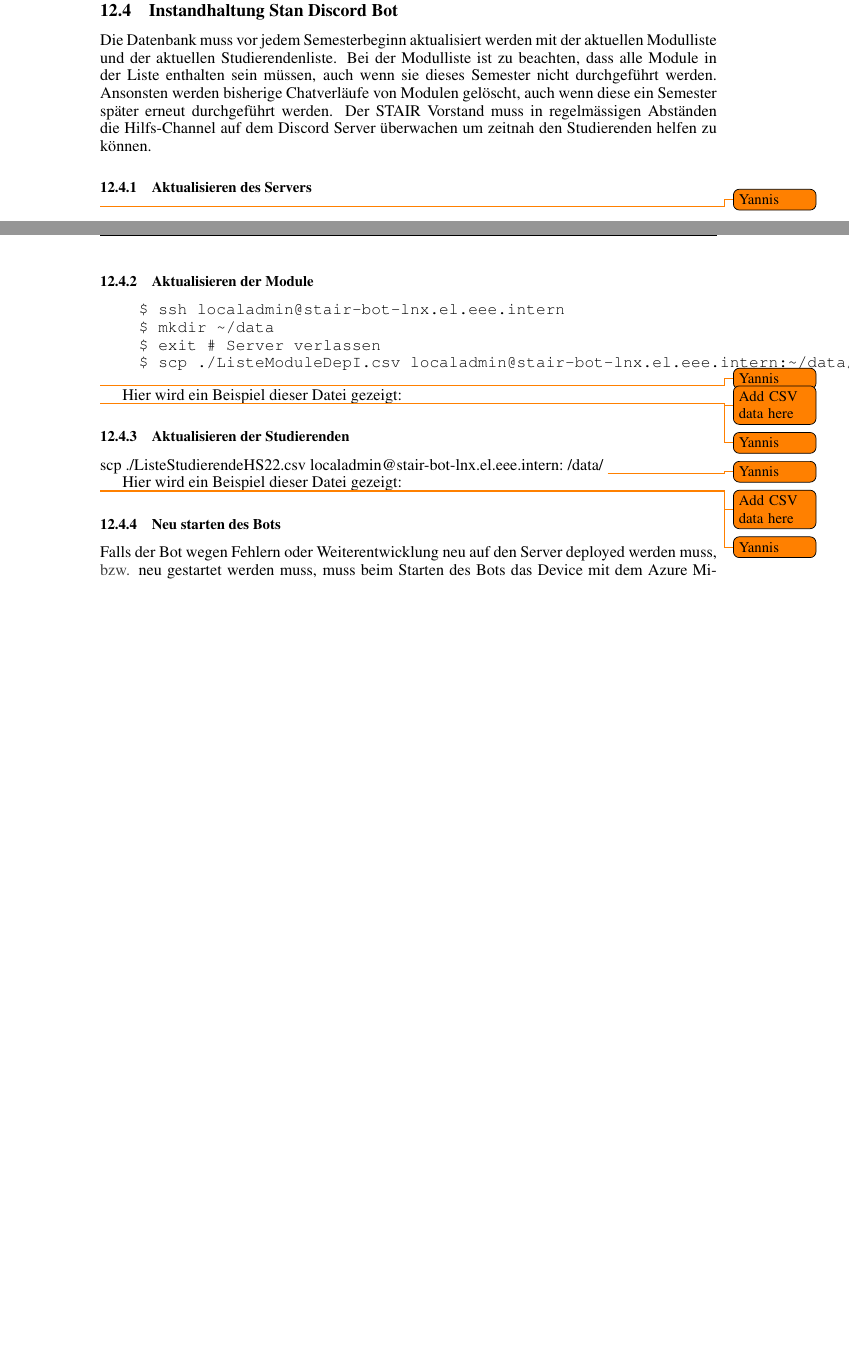
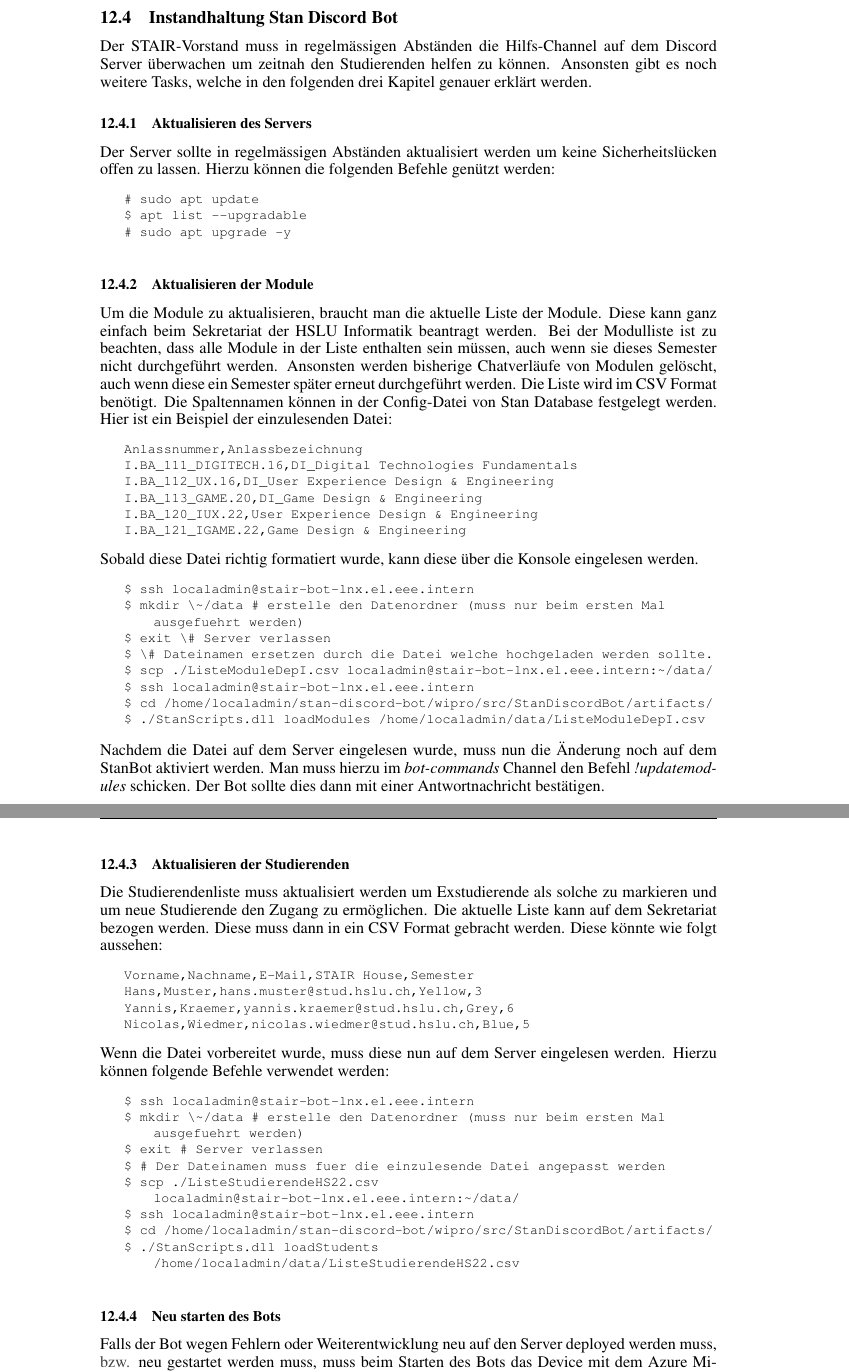
Before and after one commit to stairch/stan-discord-bot, a LaTeX document (wipro/doc/wipro-main-doc/wipro-main-doc.tex): two parts of pages 106 and 107 of 115 before the commit and two parts of pages 108 and 109 of 117 after it, joined at a grey line, cut so that both start at the same text, the shorter picture padded with empty space. Compiled offline with pdfLaTeX.

Commit message:
Bedienungsanleitung fertig stellen.

```diff
--- a/wipro/doc/wipro-main-doc/wipro-main-doc.tex
+++ b/wipro/doc/wipro-main-doc/wipro-main-doc.tex
@@ -3124,7 +3145,3 @@ Die Settings Datei heisst \textit{stan.json}
 }
 \end{lstlisting}
 
-\subsection{Unterhalt}
-
-Einmal pro Semester müssen die Module und die Studierenden aktualisiert werden.
-\todo{Write tutorial}
@@ -3132,51 +3169,80 @@ Einmal pro Semester müssen die Module und die Studierenden aktualisiert werden.
+\newpage
 \subsection{Instandhaltung Stan Discord Bot}
 
-Die Datenbank muss vor jedem Semesterbeginn aktualisiert werden mit der aktuellen Modulliste und der aktuellen Studierendenliste.
+Der STAIR-Vorstand muss in regelmässigen Abständen die Hilfs-Channel auf dem Discord Server überwachen um zeitnah den Studierenden helfen zu können.
+Ansonsten gibt es noch weitere Tasks, welche in den folgenden drei Kapitel genauer erklärt werden.
+
+\subsubsection{Aktualisieren des Servers}
+
+Der Server sollte in regelmässigen Abständen aktualisiert werden um keine Sicherheitslücken offen zu lassen.
+Hierzu können die folgenden Befehle genützt werden:
+
+\begin{lstlisting}
+    # sudo apt update
+    $ apt list --upgradable
+    # sudo apt upgrade -y
+\end{lstlisting}
+
+\subsubsection{Aktualisieren der Module}
+
+Um die Module zu aktualisieren, braucht man die aktuelle Liste der Module.
+Diese kann ganz einfach beim Sekretariat der HSLU Informatik beantragt werden.
 Bei der Modulliste ist zu beachten, dass alle Module in der Liste enthalten sein müssen, auch wenn sie dieses Semester nicht durchgeführt werden.
 Ansonsten werden bisherige Chatverläufe von Modulen gelöscht, auch wenn diese ein Semester später erneut durchgeführt werden.
-Der STAIR Vorstand muss in regelmässigen Abständen die Hilfs-Channel auf dem Discord Server überwachen um zeitnah den Studierenden helfen zu können.
-
-\subsubsection{Aktualisieren des Servers}
-
-\todo{Yannis}
-
-\subsubsection{Aktualisieren der Module}
-
-\begin{verbatim}
+Die Liste wird im CSV Format benötigt.
+Die Spaltennamen können in der Config-Datei von Stan Database festgelegt werden.
+Hier ist ein Beispiel der einzulesenden Datei:
+
+\begin{lstlisting}
+    Anlassnummer,Anlassbezeichnung
+    I.BA_111_DIGITECH.16,DI_Digital Technologies Fundamentals
+    I.BA_112_UX.16,DI_User Experience Design & Engineering
+    I.BA_113_GAME.20,DI_Game Design & Engineering
+    I.BA_120_IUX.22,User Experience Design & Engineering
+    I.BA_121_IGAME.22,Game Design & Engineering
+\end{lstlisting}
+Sobald diese Datei richtig formatiert wurde, kann diese über die Konsole eingelesen werden.
+\begin{lstlisting}
     $ ssh localadmin@stair-bot-lnx.el.eee.intern
-    $ mkdir ~/data
+    $ mkdir \~/data # erstelle den Datenordner (muss nur beim ersten Mal ausgefuehrt werden)
+    $ exit \# Server verlassen
+    $ \# Dateinamen ersetzen durch die Datei welche hochgeladen werden sollte.
+    $ scp ./ListeModuleDepI.csv localadmin@stair-bot-lnx.el.eee.intern:~/data/
+    $ ssh localadmin@stair-bot-lnx.el.eee.intern
+    $ cd /home/localadmin/stan-discord-bot/wipro/src/StanDiscordBot/artifacts/
+    $ ./StanScripts.dll loadModules /home/localadmin/data/ListeModuleDepI.csv
+\end{lstlisting}
+Nachdem die Datei auf dem Server eingelesen wurde, muss nun die Änderung noch auf dem StanBot aktiviert werden.
+Man muss hierzu im \textit{bot-commands} Channel den Befehl \textit{!updatemodules} schicken.
+Der Bot sollte dies dann mit einer Antwortnachricht bestätigen.
+
+\newpage
+\subsubsection{Aktualisieren der Studierenden}
+
+Die Studierendenliste muss aktualisiert werden um Exstudierende als solche zu markieren und um neue Studierende den Zugang zu ermöglichen.
+Die aktuelle Liste kann auf dem Sekretariat bezogen werden.
+Diese muss dann in ein CSV Format gebracht werden.
+Diese könnte wie folgt aussehen:
+\begin{lstlisting}
+    Vorname,Nachname,E-Mail,STAIR House,Semester
+    Hans,Muster,hans.muster@stud.hslu.ch,Yellow,3
+    Yannis,Kraemer,yannis.kraemer@stud.hslu.ch,Grey,6
+    Nicolas,Wiedmer,nicolas.wiedmer@stud.hslu.ch,Blue,5
+\end{lstlisting}
+Wenn die Datei vorbereitet wurde, muss diese nun auf dem Server eingelesen werden.
+Hierzu können folgende Befehle verwendet werden:
+\begin{lstlisting}
+    $ ssh localadmin@stair-bot-lnx.el.eee.intern
+    $ mkdir \~/data # erstelle den Datenordner (muss nur beim ersten Mal ausgefuehrt werden)
     $ exit # Server verlassen
-    $ scp ./ListeModuleDepI.csv localadmin@stair-bot-lnx.el.eee.intern:~/data/
-\end{verbatim}
-
-\todo{Yannis}
-
-Hier wird ein Beispiel dieser Datei gezeigt:
-
-\todo{Add CSV data here}
-
-\todo{Yannis}
-
-%\begin{lstlisting}[language=csv]
-
-%\end{lstlisting}
-
-\subsubsection{Aktualisieren der Studierenden}
-
-
-scp ./ListeStudierendeHS22.csv  localadmin@stair-bot-lnx.el.eee.intern:~/data/
-\todo{Yannis}
-
-Hier wird ein Beispiel dieser Datei gezeigt:
-
-\todo{Add CSV data here}
-
-\todo{Yannis}
-
-%\begin{lstlisting}[language=csv]
-
-%\end{lstlisting}
+    $ # Der Dateinamen muss fuer die einzulesende Datei angepasst werden
+    $ scp ./ListeStudierendeHS22.csv  localadmin@stair-bot-lnx.el.eee.intern:~/data/
+    $ ssh localadmin@stair-bot-lnx.el.eee.intern
+    $ cd /home/localadmin/stan-discord-bot/wipro/src/StanDiscordBot/artifacts/
+    $ ./StanScripts.dll loadStudents /home/localadmin/data/ListeStudierendeHS22.csv
+\end{lstlisting}
 
 \subsubsection{Neu starten des Bots}
+
 Falls der Bot wegen Fehlern oder Weiterentwicklung neu auf den Server deployed werden muss, \gls{bzw.} neu gestartet werden muss,
 muss beim Starten des Bots das Device mit dem Azure Microsoft Stan Account authentifiziert werden.
```
Also changed, not shown: wipro/doc/wipro-main-doc/img/berechtigungenBot.png (added), wipro/doc/wipro-main-doc/wipro-main-doc.tex (61 more changed lines).
